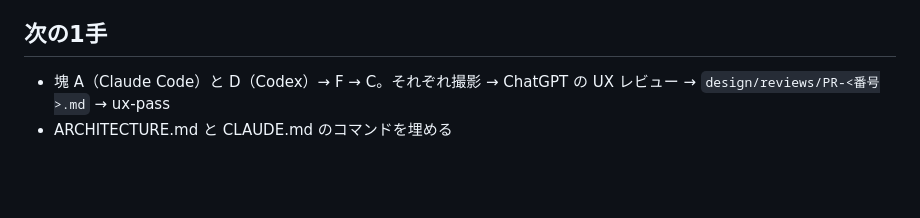
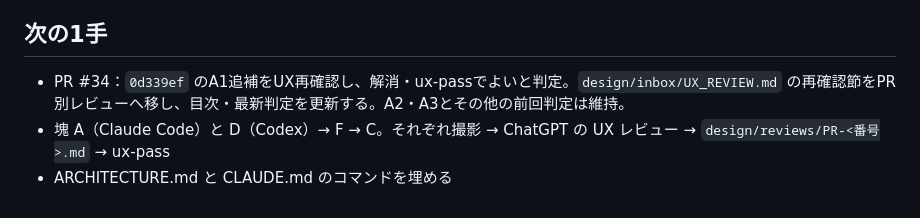
Before and after one commit to nekoai-lab/mimamori-kun, a Markdown page: tasks/current.md, the part around the change. Rendered like a GitHub page; blank space fills up the shorter version.

```diff
--- a/tasks/current.md
+++ b/tasks/current.md
@@ -37,5 +37,6 @@
 
 ## 次の1手
 
+- PR #34：`0d339ef` のA1追補をUX再確認し、解消・ux-passでよいと判定。`design/inbox/UX_REVIEW.md` の再確認節をPR別レビューへ移し、目次・最新判定を更新する。A2・A3とその他の前回判定は維持。
 - 塊 A（Claude Code）と D（Codex）→ F → C。それぞれ撮影 → ChatGPT の UX レビュー → `design/reviews/PR-<番号>.md` → ux-pass
 - ARCHITECTURE.md と CLAUDE.md のコマンドを埋める
```
Also changed, not shown: design/inbox/UX_REVIEW.md (added, +33 -0 lines).
